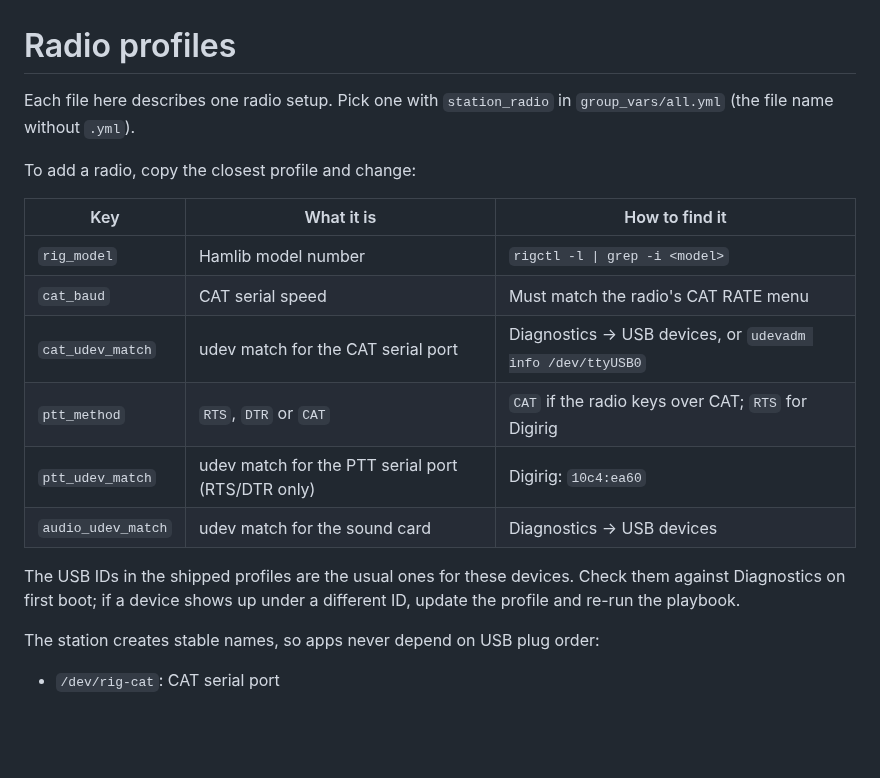
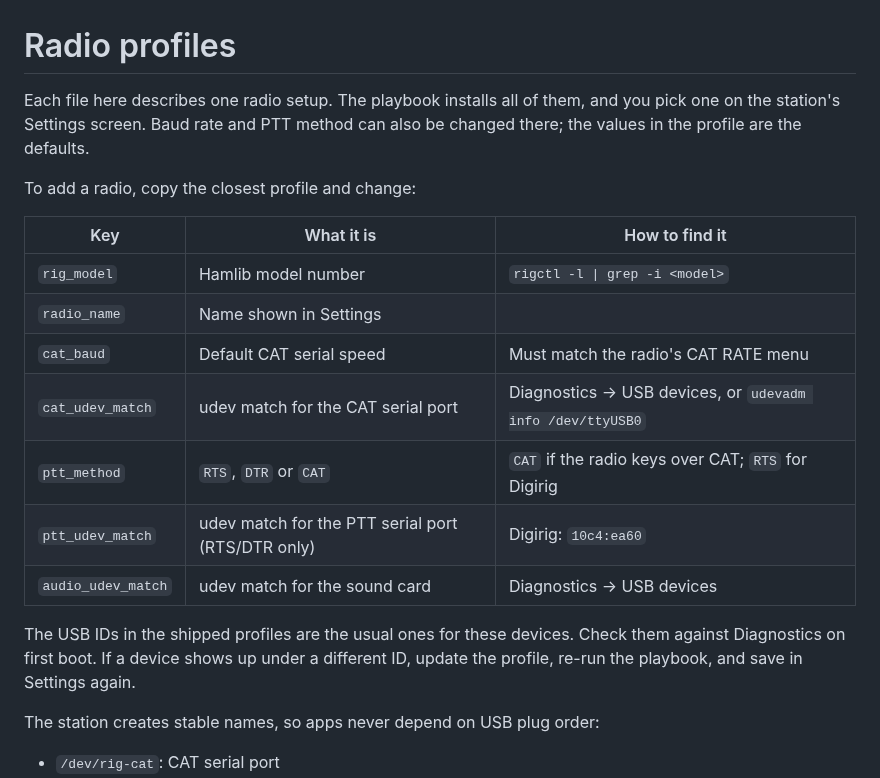
Before and after one commit to ac1sb/emcomm-station, a Markdown page: radios/README.md, the part around the change. Rendered like a GitHub page; blank space fills up the shorter version.

```diff
--- a/radios/README.md
+++ b/radios/README.md
@@ -1,21 +1,23 @@
 # Radio profiles
 
-Each file here describes one radio setup. Pick one with `station_radio` in
-`group_vars/all.yml` (the file name without `.yml`).
+Each file here describes one radio setup. The playbook installs all of them, and
+you pick one on the station's Settings screen. Baud rate and PTT method can also be
+changed there; the values in the profile are the defaults.
 
 To add a radio, copy the closest profile and change:
 
 | Key | What it is | How to find it |
 |---|---|---|
 | `rig_model` | Hamlib model number | `rigctl -l \| grep -i <model>` |
-| `cat_baud` | CAT serial speed | Must match the radio's CAT RATE menu |
+| `radio_name` | Name shown in Settings | |
+| `cat_baud` | Default CAT serial speed | Must match the radio's CAT RATE menu |
 | `cat_udev_match` | udev match for the CAT serial port | Diagnostics → USB devices, or `udevadm info /dev/ttyUSB0` |
 | `ptt_method` | `RTS`, `DTR` or `CAT` | `CAT` if the radio keys over CAT; `RTS` for Digirig |
 | `ptt_udev_match` | udev match for the PTT serial port (RTS/DTR only) | Digirig: `10c4:ea60` |
 | `audio_udev_match` | udev match for the sound card | Diagnostics → USB devices |
 
 The USB IDs in the shipped profiles are the usual ones for these devices.
-Check them against Diagnostics on first boot; if a device shows up under a different ID, update the profile and re-run the playbook.
+Check them against Diagnostics on first boot. If a device shows up under a different ID, update the profile, re-run the playbook, and save in Settings again.
 
 The station creates stable names, so apps never depend on USB plug order:
 
```
Also changed, not shown: README.md (+28 -13 lines), docs/home.png, docs/settings.png (added), 13 other files.
